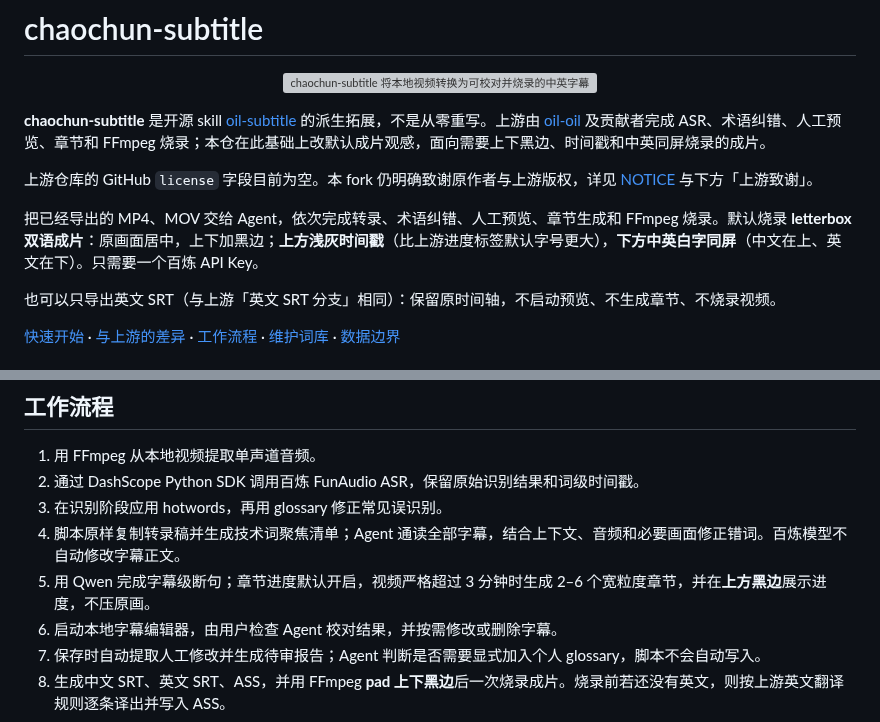
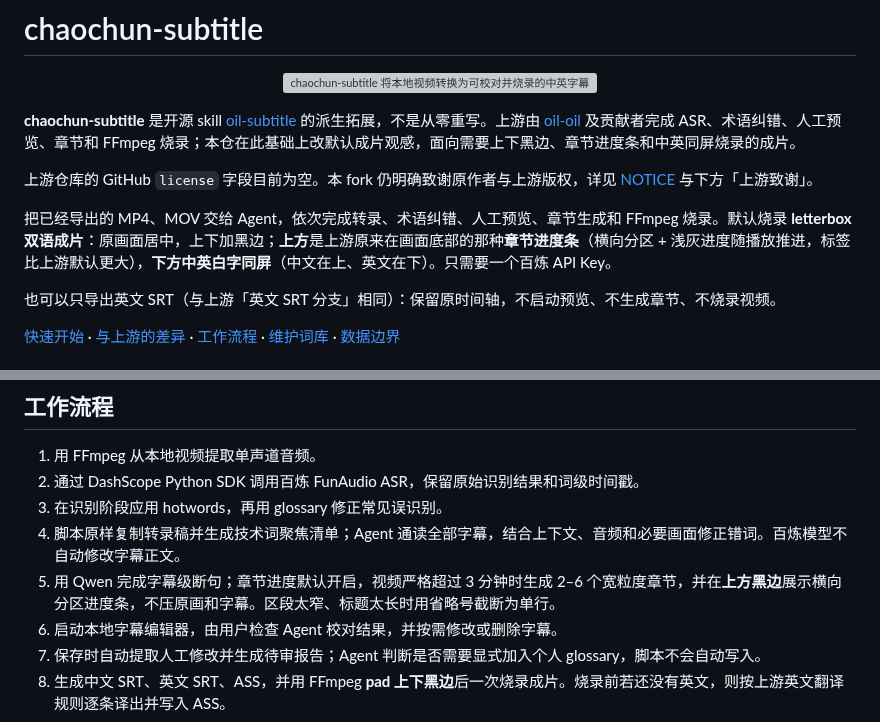
Before and after one commit to dulk-dev/chaochun-subtitle, a Markdown page: README.md, 2 parts joined by grey strips. GitHub-like rendering; grey boxes are pictures that could not be loaded.

```diff
--- a/README.md
+++ b/README.md
@@ -4,11 +4,11 @@
   <img src="./assets/readme/hero.svg" width="100%" alt="chaochun-subtitle 将本地视频转换为可校对并烧录的中英字幕">
 </p>
 
-**chaochun-subtitle** 是开源 skill [oil-subtitle](https://github.com/oil-oil/oil-subtitle) 的派生拓展，不是从零重写。上游由 [oil-oil](https://github.com/oil-oil) 及贡献者完成 ASR、术语纠错、人工预览、章节和 FFmpeg 烧录；本仓在此基础上改默认成片观感，面向需要上下黑边、时间戳和中英同屏烧录的成片。
+**chaochun-subtitle** 是开源 skill [oil-subtitle](https://github.com/oil-oil/oil-subtitle) 的派生拓展，不是从零重写。上游由 [oil-oil](https://github.com/oil-oil) 及贡献者完成 ASR、术语纠错、人工预览、章节和 FFmpeg 烧录；本仓在此基础上改默认成片观感，面向需要上下黑边、章节进度条和中英同屏烧录的成片。
 
 上游仓库的 GitHub `license` 字段目前为空。本 fork 仍明确致谢原作者与上游版权，详见 [NOTICE](NOTICE) 与下方「上游致谢」。
 
-把已经导出的 MP4、MOV 交给 Agent，依次完成转录、术语纠错、人工预览、章节生成和 FFmpeg 烧录。默认烧录 **letterbox 双语成片**：原画面居中，上下加黑边；**上方浅灰时间戳**（比上游进度标签默认字号更大），**下方中英白字同屏**（中文在上、英文在下）。只需要一个百炼 API Key。
+把已经导出的 MP4、MOV 交给 Agent，依次完成转录、术语纠错、人工预览、章节生成和 FFmpeg 烧录。默认烧录 **letterbox 双语成片**：原画面居中，上下加黑边；**上方**是上游原来在画面底部的那种**章节进度条**（横向分区 + 浅灰进度随播放推进，标签比上游默认更大），**下方中英白字同屏**（中文在上、英文在下）。只需要一个百炼 API Key。
 
 也可以只导出英文 SRT（与上游「英文 SRT 分支」相同）：保留原时间轴，不启动预览、不生成章节、不烧录视频。
 
@@ -79,7 +78,7 @@ demo_subtitled.mp4
 2. 通过 DashScope Python SDK 调用百炼 FunAudio ASR，保留原始识别结果和词级时间戳。
 3. 在识别阶段应用 hotwords，再用 glossary 修正常见误识别。
 4. 脚本原样复制转录稿并生成技术词聚焦清单；Agent 通读全部字幕，结合上下文、音频和必要画面修正错词。百炼模型不自动修改字幕正文。
-5. 用 Qwen 完成字幕级断句；章节进度默认开启，视频严格超过 3 分钟时生成 2–6 个宽粒度章节，并在**上方黑边**展示进度，不压原画。
+5. 用 Qwen 完成字幕级断句；章节进度默认开启，视频严格超过 3 分钟时生成 2–6 个宽粒度章节，并在**上方黑边**展示横向分区进度条，不压原画和字幕。区段太窄、标题太长时用省略号截断为单行。
 6. 启动本地字幕编辑器，由用户检查 Agent 校对结果，并按需修改或删除字幕。
 7. 保存时自动提取人工修改并生成待审报告；Agent 判断是否需要显式加入个人 glossary，脚本不会自动写入。
 8. 生成中文 SRT、英文 SRT、ASS，并用 FFmpeg **pad 上下黑边**后一次烧录成片。烧录前若还没有英文，则按上游英文翻译规则逐条译出并写入 ASS。
```
Also changed, not shown: other parts of README.md (+11 -9 lines), SKILL.md (+5 -5 lines), assets/readme/letterbox-bilingual-frame.png, 4 other files.
